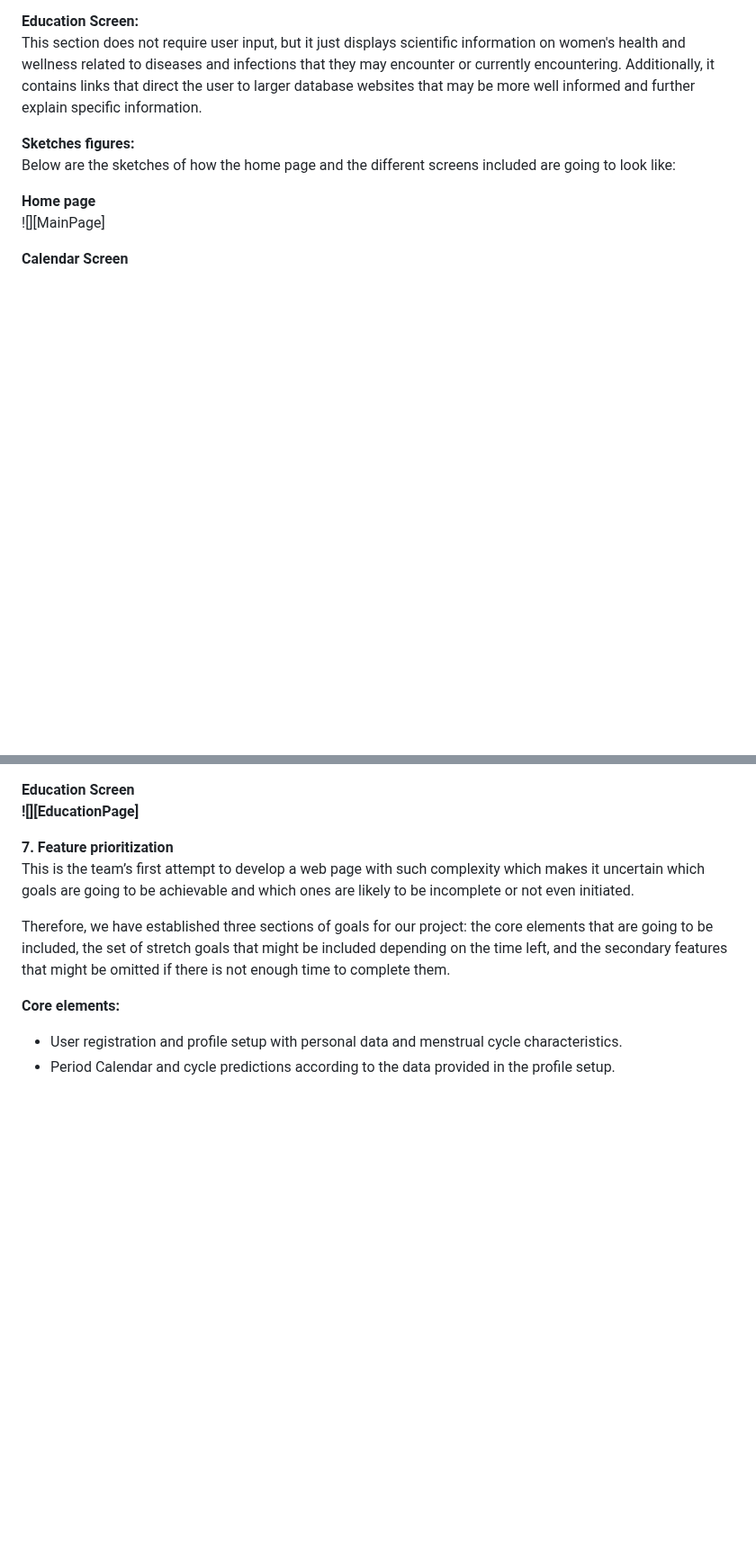
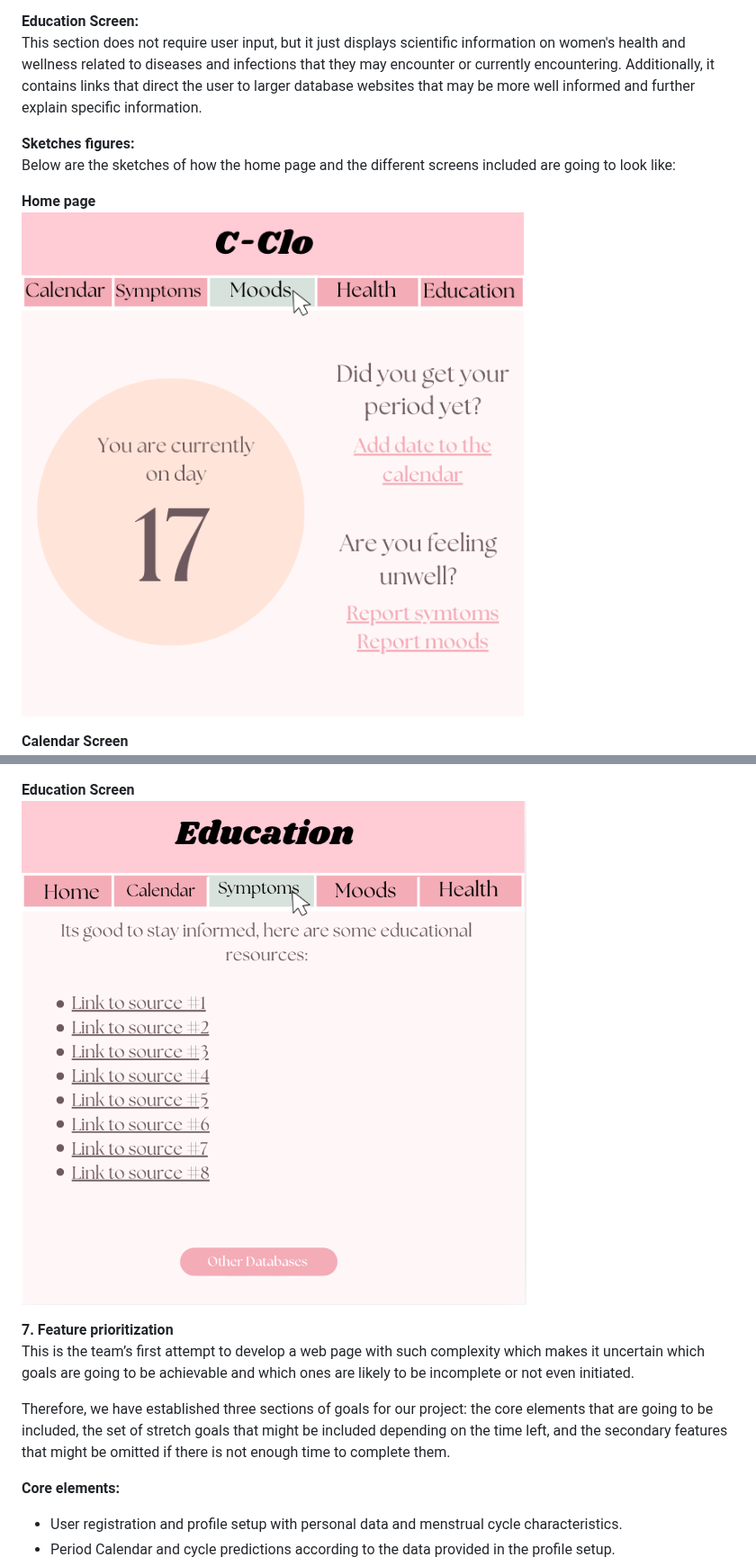
Before and after one commit to CSCI265project/CSCI265-Project, a Markdown page: Docs/Requirements and Sections.md, 2 parts joined by grey strips. Shown at 90% size. GitHub-like rendering; blank space fills up the shorter version.

Commit message:
Images in Requirements and Sections.md now properly linked

```diff
--- a/Docs/Requirements and Sections.md
+++ b/Docs/Requirements and Sections.md
@@ -198,6 +198,6 @@ This section does not require user input, but it just displays scientific inform
 Below are the sketches of how the home page and the different screens included are going to look like:
 
 **Home page**
-![][MainPage]
+![MainPage](Images/ProjectSketches/MainPage.png)
 
 **Calendar Screen**
@@ -214,6 +214,6 @@ Below are the sketches of how the home page and the different screens included a
 
 **Education Screen**
-**![][EducationPage]**
+![EducationPage](Images/ProjectSketches/EducationPage.png)
 
 **7\. Feature prioritization**
 This is the team’s first attempt to develop a web page with such complexity which makes it uncertain which goals are going to be achievable and which ones are likely to be incomplete or not even initiated.
```
Also changed, not shown: other parts of Docs/Requirements and Sections.md (+4 -4 lines).
